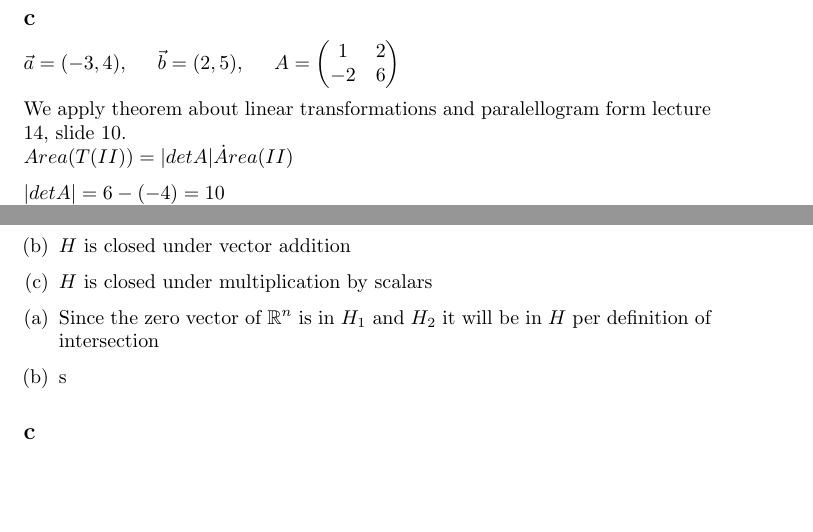
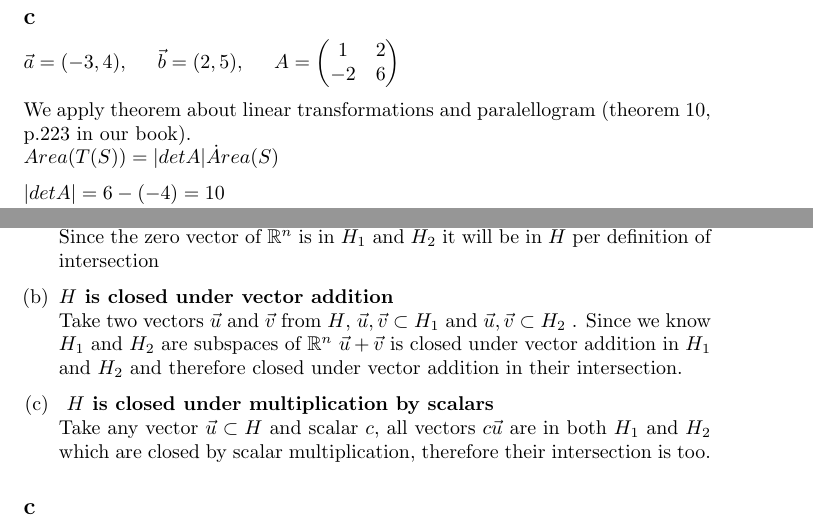
Before and after one commit to Zeroxk/Assignments-Exercises, a LaTeX problem sheet (MAT121/Mandatory_Exercise1/MAT121_MExercise1.tex): two parts of pages 8 and 11 of 13 before the commit and two parts of pages 8 and 11 of 14 after it, joined at a grey line, cut so that both start at the same text, the shorter picture padded with empty space. Compiled offline with pdfLaTeX.

Commit message:
Update MAT121 ME1

```diff
--- a/MAT121/Mandatory_Exercise1/MAT121_MExercise1.tex
+++ b/MAT121/Mandatory_Exercise1/MAT121_MExercise1.tex
@@ -1048,8 +1048,8 @@ A =
 \right )
 $
 
-We apply theorem about linear transformations and paralellogram form lecture 14, slide 10.\\
-$Area(T(II)) = |detA| \dot Area(II)$
+We apply theorem about linear transformations and paralellogram (theorem 10, p.223 in our book).\\
+$Area(T(S)) = |detA| \dot Area(S)$
 
 $|detA| = 6-(-4) = 10$\\
 Area of parallellogram is computed by absolute value of the determinant from the matrix $C$ formed by $\vec{a}$ and $\vec{b}$.
@@ -1309,14 +1309,12 @@ $H = H_{1} \cap H_{2}$
 
 To prove $H$ is a subspace of $\mathbb{R}^n$ it needs to satisfy the three properties for definition of subspace (p. 236 in our book):\\
 \begin{enumerate}[(a)]
-    \item The zero vector of $\mathbb{R}^n$ is in $H$
-    \item $H$ is closed under vector addition
-    \item $H$ is closed under multiplication by scalars
-\end{enumerate}
-
-\begin{enumerate}[(a)]
-    \item Since the zero vector of $\mathbb{R}^n$ is in $H_{1}$ and $H_{2}$ it will be in $H$ per definition of intersection
-    \item  s
+    \item \textbf{The zero vector of $\mathbb{R}^n$ is in $H$}\\
+			 Since the zero vector of $\mathbb{R}^{n}$ is in $H_{1}$ and $H_{2}$ it will be in $H$ per definition of intersection
+    \item \textbf{$H$ is closed under vector addition}\\
+			Take two vectors $\vec{u}$ and $\vec{v}$ from $H$, $\vec{u},\vec{v} \subset H_{1}$ and $\vec{u},\vec{v} \subset H_{2}$ . Since we know $H_{1}$ and $H_{2}$ are subspaces of $\mathbb{R}^{n}$ $\vec{u}+\vec{v}$ is closed under vector addition in $H_{1}$ and $H_{2}$ and therefore closed under vector addition in their intersection.
+    \item\textbf{ $H$ is closed under multiplication by scalars}\\
+			Take any vector $\vec{u} \subset H$ and scalar $c$, all vectors $c\vec{u}$ are in both $H_{1}$ and $H_{2}$ which are closed by scalar multiplication, therefore their intersection is too.
 \end{enumerate}
 
 \subsection*{c}
```
Also changed, not shown: MAT121/Mandatory_Exercise1/MAT121_MExercise1.tex (14 more changed lines).
